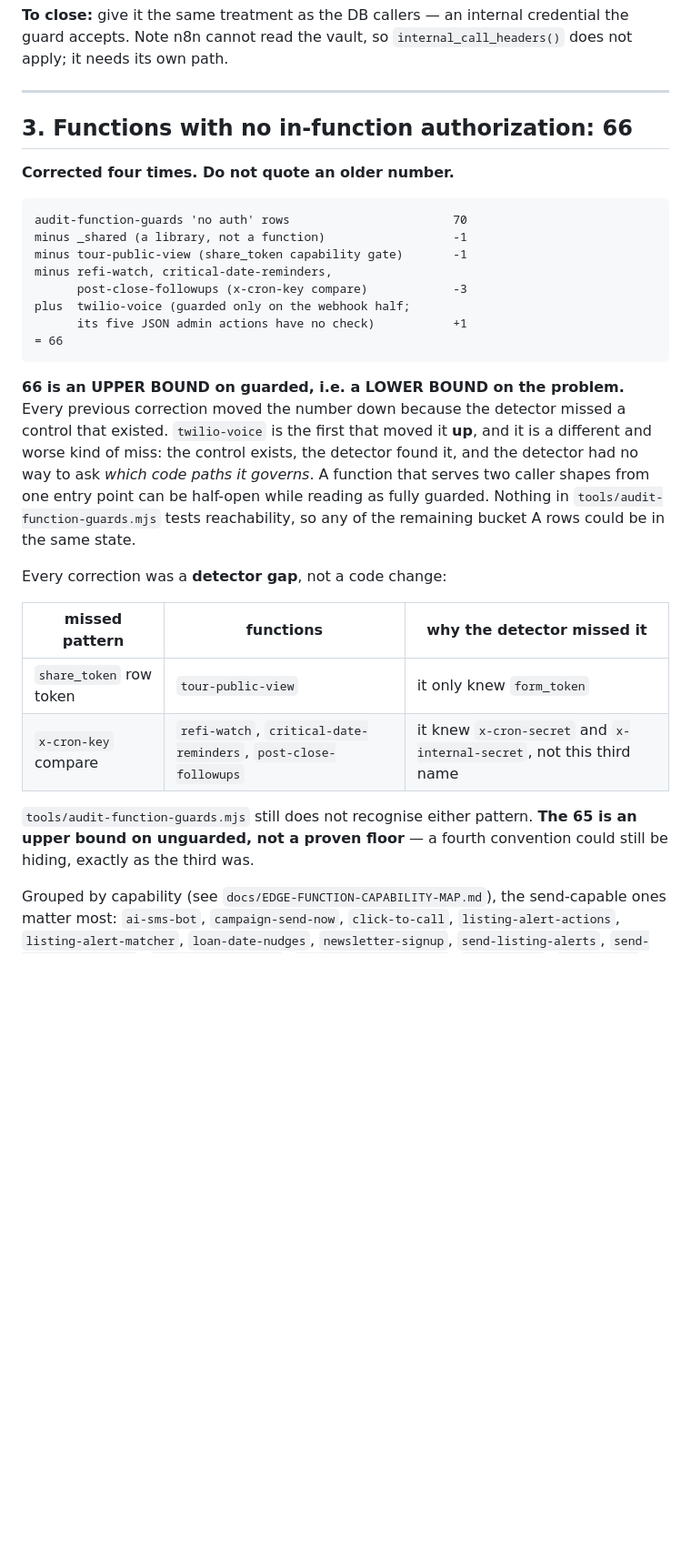
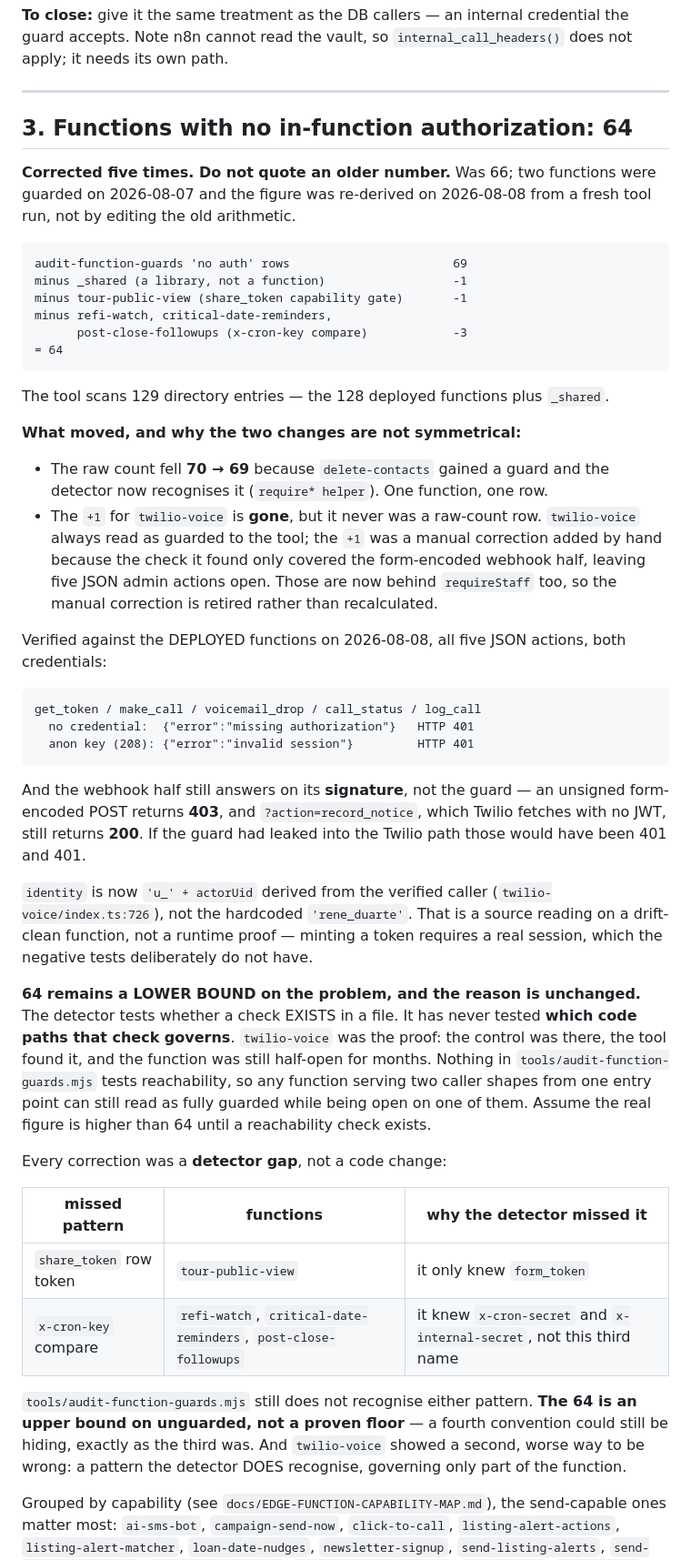
Before and after one commit to ratesandrealty/rates-and-realty, a Markdown page: docs/OPEN-FINDINGS-2026-08-07.md, the part around one of its changes. Shown at 91% size. Rendered like a GitHub page; blank space fills up the shorter version.

````diff
--- a/docs/OPEN-FINDINGS-2026-08-07.md
+++ b/docs/OPEN-FINDINGS-2026-08-07.md
@@ -84,29 +129,61 @@ credential the guard accepts. Note n8n cannot read the vault, so
 
 ---
 
-## 3. Functions with no in-function authorization: **66**
+## 3. Functions with no in-function authorization: **64**
 
-**Corrected four times. Do not quote an older number.**
+**Corrected five times. Do not quote an older number.** Was 66; two functions
+were guarded on 2026-08-07 and the figure was re-derived on 2026-08-08 from a
+fresh tool run, not by editing the old arithmetic.
 
 ```
-audit-function-guards 'no auth' rows                       70
+audit-function-guards 'no auth' rows                       69
 minus _shared (a library, not a function)                  -1
 minus tour-public-view (share_token capability gate)       -1
 minus refi-watch, critical-date-reminders,
       post-close-followups (x-cron-key compare)            -3
-plus  twilio-voice (guarded only on the webhook half;
-      its five JSON admin actions have no check)           +1
-= 66
+= 64
 ```
 
-**66 is an UPPER BOUND on guarded, i.e. a LOWER BOUND on the problem.** Every
-previous correction moved the number down because the detector missed a control
-that existed. `twilio-voice` is the first that moved it **up**, and it is a
-different and worse kind of miss: the control exists, the detector found it, and
-the detector had no way to ask *which code paths it governs*. A function that
-serves two caller shapes from one entry point can be half-open while reading as
-fully guarded. Nothing in `tools/audit-function-guards.mjs` tests reachability,
-so any of the remaining bucket A rows could be in the same state.
+The tool scans 129 directory entries — the 128 deployed functions plus `_shared`.
+
+**What moved, and why the two changes are not symmetrical:**
+
+- The raw count fell **70 → 69** because `delete-contacts` gained a guard and the
+  detector now recognises it (`require* helper`). One function, one row.
+- The `+1` for `twilio-voice` is **gone**, but it never was a raw-count row.
+  `twilio-voice` always read as guarded to the tool; the `+1` was a manual
+  correction added by hand because the check it found only covered the
+  form-encoded webhook half, leaving five JSON admin actions open. Those are now
+  behind `requireStaff` too, so the manual correction is retired rather than
+  recalculated.
+
+Verified against the DEPLOYED functions on 2026-08-08, all five JSON actions,
+both credentials:
+
+```
+get_token / make_call / voicemail_drop / call_status / log_call
+  no credential:  {"error":"missing authorization"}   HTTP 401
+  anon key (208): {"error":"invalid session"}         HTTP 401
+```
+
+And the webhook half still answers on its **signature**, not the guard — an
+unsigned form-encoded POST returns **403**, and `?action=record_notice`, which
+Twilio fetches with no JWT, still returns **200**. If the guard had leaked into
+the Twilio path those would have been 401 and 401.
+
+`identity` is now `'u_' + actorUid` derived from the verified caller
+(`twilio-voice/index.ts:726`), not the hardcoded `'rene_duarte'`. That is a
+source reading on a drift-clean function, not a runtime proof — minting a token
+requires a real session, which the negative tests deliberately do not have.
+
+**64 remains a LOWER BOUND on the problem, and the reason is unchanged.** The
+detector tests whether a check EXISTS in a file. It has never tested **which code
+paths that check governs**. `twilio-voice` was the proof: the control was there,
+the tool found it, and the function was still half-open for months. Nothing in
+`tools/audit-function-guards.mjs` tests reachability, so any function serving two
+caller shapes from one entry point can still read as fully guarded while being
+open on one of them. Assume the real figure is higher than 64 until a
+reachability check exists.
 
 Every correction was a **detector gap**, not a code change:
 
@@ -116,8 +193,10 @@ Every correction was a **detector gap**, not a code change:
 | `x-cron-key` compare | `refi-watch`, `critical-date-reminders`, `post-close-followups` | it knew `x-cron-secret` and `x-internal-secret`, not this third name |
 
 `tools/audit-function-guards.mjs` still does not recognise either pattern. **The
-65 is an upper bound on unguarded, not a proven floor** — a fourth convention
-could still be hiding, exactly as the third was.
+64 is an upper bound on unguarded, not a proven floor** — a fourth convention
+could still be hiding, exactly as the third was. And `twilio-voice` showed a
+second, worse way to be wrong: a pattern the detector DOES recognise, governing
+only part of the function.
 
 Grouped by capability (see `docs/EDGE-FUNCTION-CAPABILITY-MAP.md`), the
 send-capable ones matter most: `ai-sms-bot`, `campaign-send-now`,
````
Also changed, not shown: other parts of docs/OPEN-FINDINGS-2026-08-07.md (+98 -18 lines).
